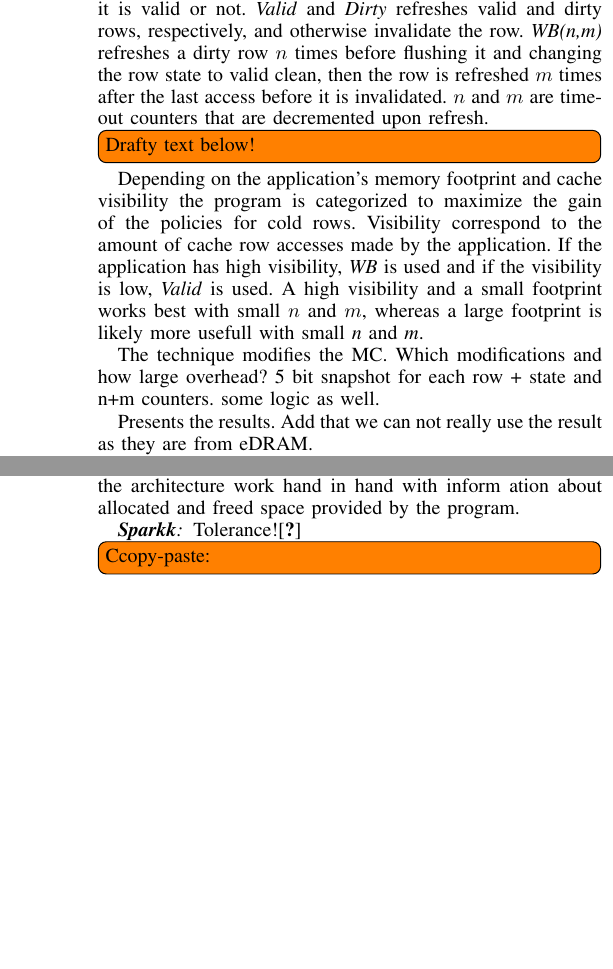
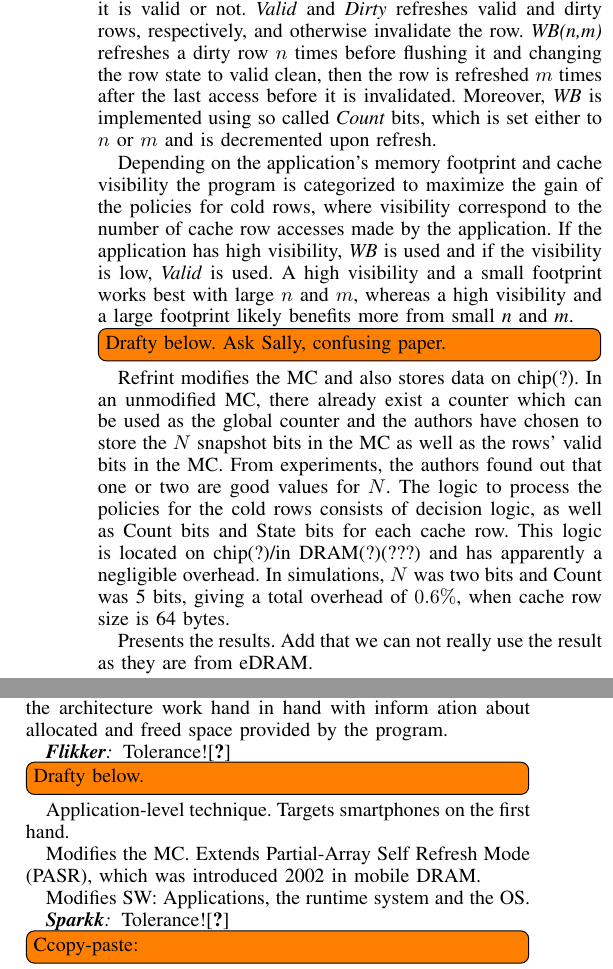
Before and after one commit to larssonwassen/eda282, a LaTeX paper (paper/main.tex, which reads paper/include/flikker.tex, paper/include/refrint.tex): two parts of the columns of pages 4 and 5 of 6, joined at a grey line, cut so that both start at the same text, the shorter picture padded with empty space. Compiled offline with pdfLaTeX.

Commit message:
flikker started

```diff
--- a/paper/include/flikker.tex
+++ b/paper/include/flikker.tex
@@ -1,3 +1,11 @@
 %flikker
 Tolerance!\cite{flikker}
-\todo[inline]{Add description.}
+\todo[inline]{Drafty below.}
+
+Application-level technique.
+Targets smartphones on the first hand.
+
+Modifies the MC.
+Extends Partial-Array Self Refresh Mode (PASR), which was introduced 2002 in mobile DRAM.
+
+Modifies SW: Applications, the runtime system and the OS.
--- a/paper/include/refrint.tex
+++ b/paper/include/refrint.tex
@@ -2,12 +2,13 @@ This technique is proposed by Agrawal et al. \cite{refrint} and is based on Acce
 
-For the hot rows, an approach similar to Smart Refresh is employed. The differences are that Refrint does not maintain a counter for each row, but a snapshot of a global counter as well as the row's valid bit. When a row is accessed, the corresponding snapshot is updated with the current value of the global counter. Whenever the global counter steps to a new value, all normal accesses are stalled and the logic checks whether any of the valid row's snapshot  matches the global counter. If there is a match, a refresh is scheduled or the row is invalidated depending on the polices used for the cold rows.
+For the hot rows, an approach similar to Smart Refresh is employed. The differences are that Refrint does not maintain a counter for each row, but a snapshot of a global counter as well as the row's valid bit. When a row is accessed, the corresponding snapshot is updated with the current value of the global counter. Whenever the global counter steps to a new value, all normal accesses are stalled and the logic checks whether any of the valid row's snapshot matches the global counter. If there is a match, a refresh is scheduled or the row is invalidated depending on the polices used for the cold rows.
 
-Four different policies can be applied for the cold rows, where the policies decide what to refresh; \textit{All}, \textit{Valid}, \textit{Dirty}, or \textit{WB(n,m)}. \textit{All} refreshes every row, regardless of whether it is valid or not. \textit{Valid} and \textit{Dirty} refreshes valid and dirty rows, respectively, and otherwise invalidate the row. \textit{WB(n,m)} refreshes a dirty row $n$ times before flushing it and changing the row state to valid clean, then the row is refreshed $m$ times after the last access before it is invalidated. $n$ and $m$ are time-out counters that are decremented upon refresh.
+Four different policies can be applied for the cold rows, where the policies decide what to refresh; \textit{All}, \textit{Valid}, \textit{Dirty}, or \textit{WB(n,m)}. \textit{All} refreshes every row, regardless of whether it is valid or not. \textit{Valid} and \textit{Dirty} refreshes valid and dirty rows, respectively, and otherwise invalidate the row. \textit{WB(n,m)} refreshes a dirty row $n$ times before flushing it and changing the row state to valid clean, then the row is refreshed $m$ times after the last access before it is invalidated. Moreover, \textit{WB} is implemented using so called \textit{Count} bits, which is set either to $n$ or $m$ and is decremented upon refresh. % Mention the State bits as well?
 
-\todo[inline]{Drafty text below!}
 
-Depending on the application's memory footprint and cache visibility the program is categorized to maximize the gain of the policies for cold rows. Visibility correspond to the amount of cache row accesses made by the application. If the application has high visibility, \textit{WB} is used and if the visibility is low, \textit{Valid} is used. A high visibility and a small footprint works best with small $n$ and $m$, whereas a large footprint is likely more usefull with small \textit{n} and \textit{m}.
+Depending on the application's memory footprint and cache visibility the program is categorized to maximize the gain of the policies for cold rows, where visibility correspond to the number of cache row accesses made by the application. If the application has high visibility, \textit{WB} is used and if the visibility is low, \textit{Valid} is used. A high visibility and a small footprint works best with large $n$ and $m$, whereas a high visibility and a large footprint likely benefits more from small \textit{n} and \textit{m}.
 
-The technique modifies the MC. Which modifications and how large overhead? 5 bit snapshot for each row + state and n+m counters. some logic as well.
+\todo[inline]{Drafty below. Ask Sally, confusing paper.}
+
+Refrint modifies the MC and also stores data on chip(?). In an unmodified MC, there already exist a counter which can be used as the global counter and the authors have chosen to store the $N$ snapshot bits in the MC as well as the rows' valid bits in the MC. From experiments, the authors found out that one or two are good values for $N$. The logic to process the policies for the cold rows consists of decision logic, as well as Count bits and State bits for each cache row. This logic is located on chip(?)/in DRAM(?)(???) and has apparently a negligible overhead. In simulations, $N$ was two bits and Count was 5 bits, giving a total overhead of $0.6\%$, when cache row size is 64 bytes.
 
 Presents the results. Add that we can not really use the result as they are from eDRAM.
```
Also changed, not shown: paper/include/background.tex (+4 -3 lines), paper/include/reducing_refresh_power.tex (+4 -4 lines), paper/include/smart_refresh.tex (+2 -2 lines), paper/include/refrint.tex (2 more changed lines).
